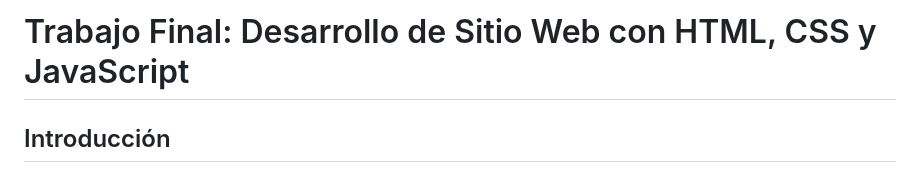
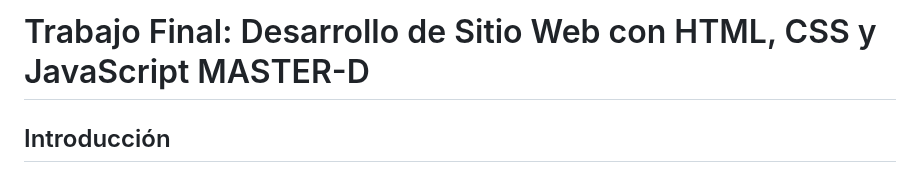
Before and after one commit to Bhmimare/TrabajoJavaScript.github.io, a Markdown page: README.md, the part around the change. GitHub-like rendering.

Commit message:
Añadir MASTER-D

```diff
--- a/README.md
+++ b/README.md
@@ -1,4 +1,4 @@
-# Trabajo Final: Desarrollo de Sitio Web con HTML, CSS y JavaScript
+# Trabajo Final: Desarrollo de Sitio Web con HTML, CSS y JavaScript MASTER-D
 
 ## Introducción
 
```
